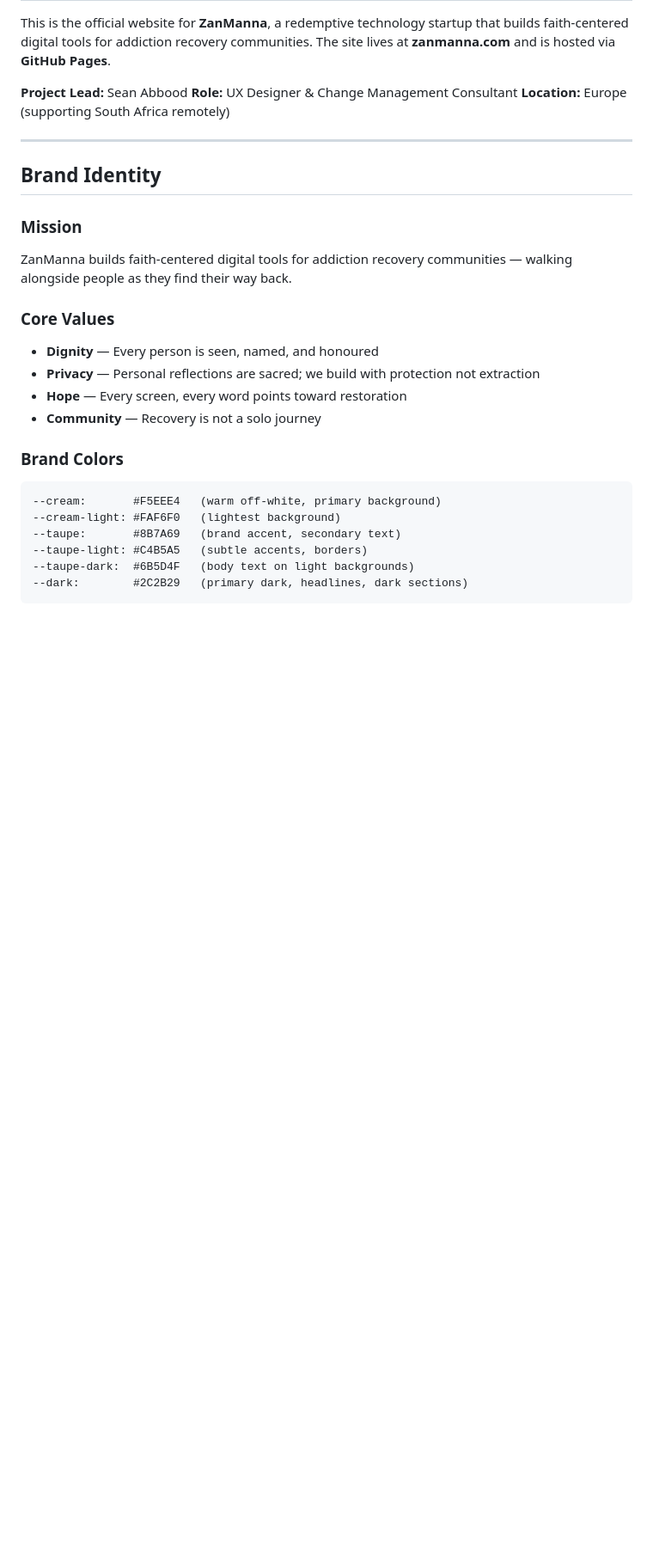
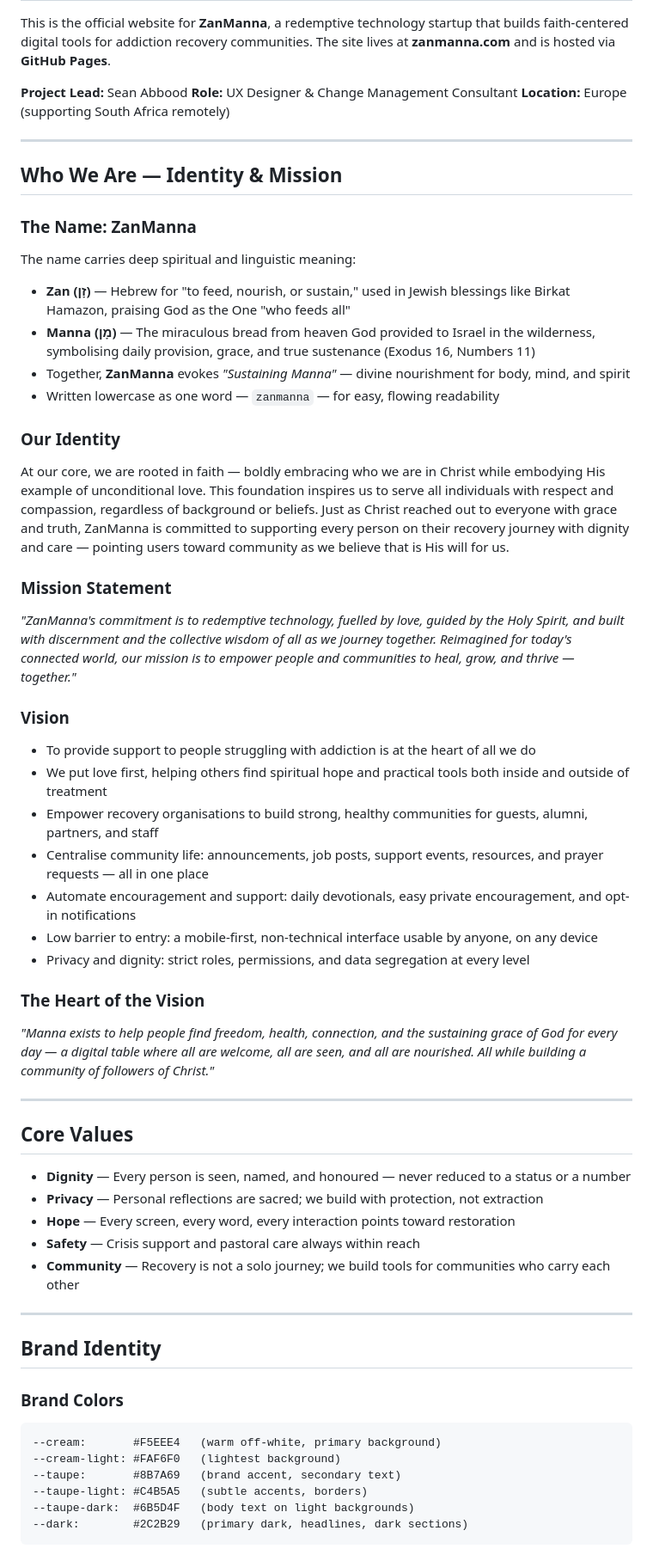
Before and after one commit to thetransformationfoundry/zanmanna, a Markdown page: zanmanna-website-claude-code-context-file.md, the part around one of its changes. Shown at 86% size. GitHub-like rendering; blank space fills up the shorter version.

````diff
--- a/zanmanna-website-claude-code-context-file.md
+++ b/zanmanna-website-claude-code-context-file.md
@@ -9,16 +9,45 @@ This is the official website for **ZanManna**, a redemptive technology startup t
 
 ---
 
+## Who We Are — Identity & Mission
+
+### The Name: ZanManna
+The name carries deep spiritual and linguistic meaning:
+- **Zan (זָן)** — Hebrew for "to feed, nourish, or sustain," used in Jewish blessings like Birkat Hamazon, praising God as the One "who feeds all"
+- **Manna (מָן)** — The miraculous bread from heaven God provided to Israel in the wilderness, symbolising daily provision, grace, and true sustenance (Exodus 16, Numbers 11)
+- Together, **ZanManna** evokes *"Sustaining Manna"* — divine nourishment for body, mind, and spirit
+- Written lowercase as one word — `zanmanna` — for easy, flowing readability
+
+### Our Identity
+At our core, we are rooted in faith — boldly embracing who we are in Christ while embodying His example of unconditional love. This foundation inspires us to serve all individuals with respect and compassion, regardless of background or beliefs. Just as Christ reached out to everyone with grace and truth, ZanManna is committed to supporting every person on their recovery journey with dignity and care — pointing users toward community as we believe that is His will for us.
+
+### Mission Statement
+*"ZanManna's commitment is to redemptive technology, fuelled by love, guided by the Holy Spirit, and built with discernment and the collective wisdom of all as we journey together. Reimagined for today's connected world, our mission is to empower people and communities to heal, grow, and thrive — together."*
+
+### Vision
+- To provide support to people struggling with addiction is at the heart of all we do
+- We put love first, helping others find spiritual hope and practical tools both inside and outside of treatment
+- Empower recovery organisations to build strong, healthy communities for guests, alumni, partners, and staff
+- Centralise community life: announcements, job posts, support events, resources, and prayer requests — all in one place
+- Automate encouragement and support: daily devotionals, easy private encouragement, and opt-in notifications
+- Low barrier to entry: a mobile-first, non-technical interface usable by anyone, on any device
+- Privacy and dignity: strict roles, permissions, and data segregation at every level
+
+### The Heart of the Vision
+*"Manna exists to help people find freedom, health, connection, and the sustaining grace of God for every day — a digital table where all are welcome, all are seen, and all are nourished. All while building a community of followers of Christ."*
+
+---
+
+## Core Values
+- **Dignity** — Every person is seen, named, and honoured — never reduced to a status or a number
+- **Privacy** — Personal reflections are sacred; we build with protection, not extraction
+- **Hope** — Every screen, every word, every interaction points toward restoration
+- **Safety** — Crisis support and pastoral care always within reach
+- **Community** — Recovery is not a solo journey; we build tools for communities who carry each other
+
+---
+
 ## Brand Identity
-
-### Mission
-ZanManna builds faith-centered digital tools for addiction recovery communities — walking alongside people as they find their way back.
-
-### Core Values
-- **Dignity** — Every person is seen, named, and honoured
-- **Privacy** — Personal reflections are sacred; we build with protection not extraction
-- **Hope** — Every screen, every word points toward restoration
-- **Community** — Recovery is not a solo journey
 
 ### Brand Colors
 ```
````
Also changed, not shown: other parts of zanmanna-website-claude-code-context-file.md (+47 -25 lines).
